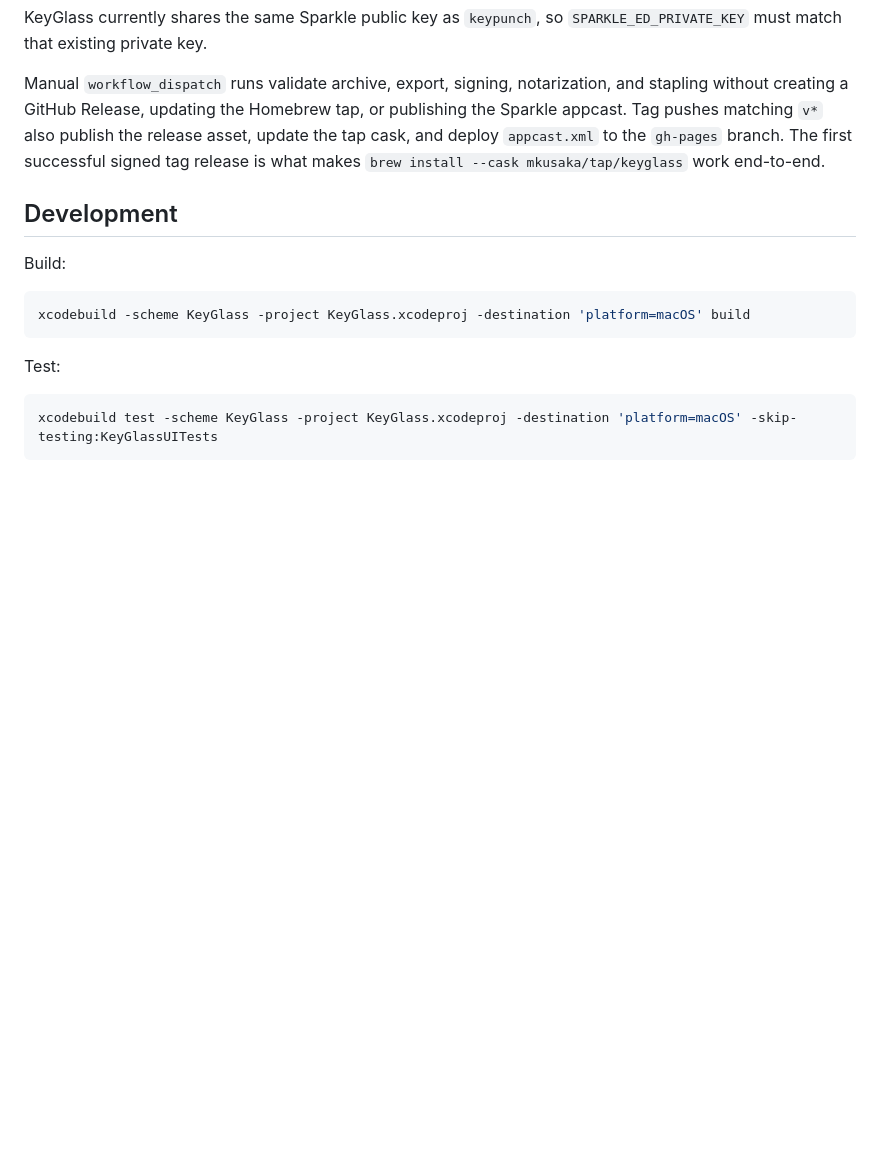
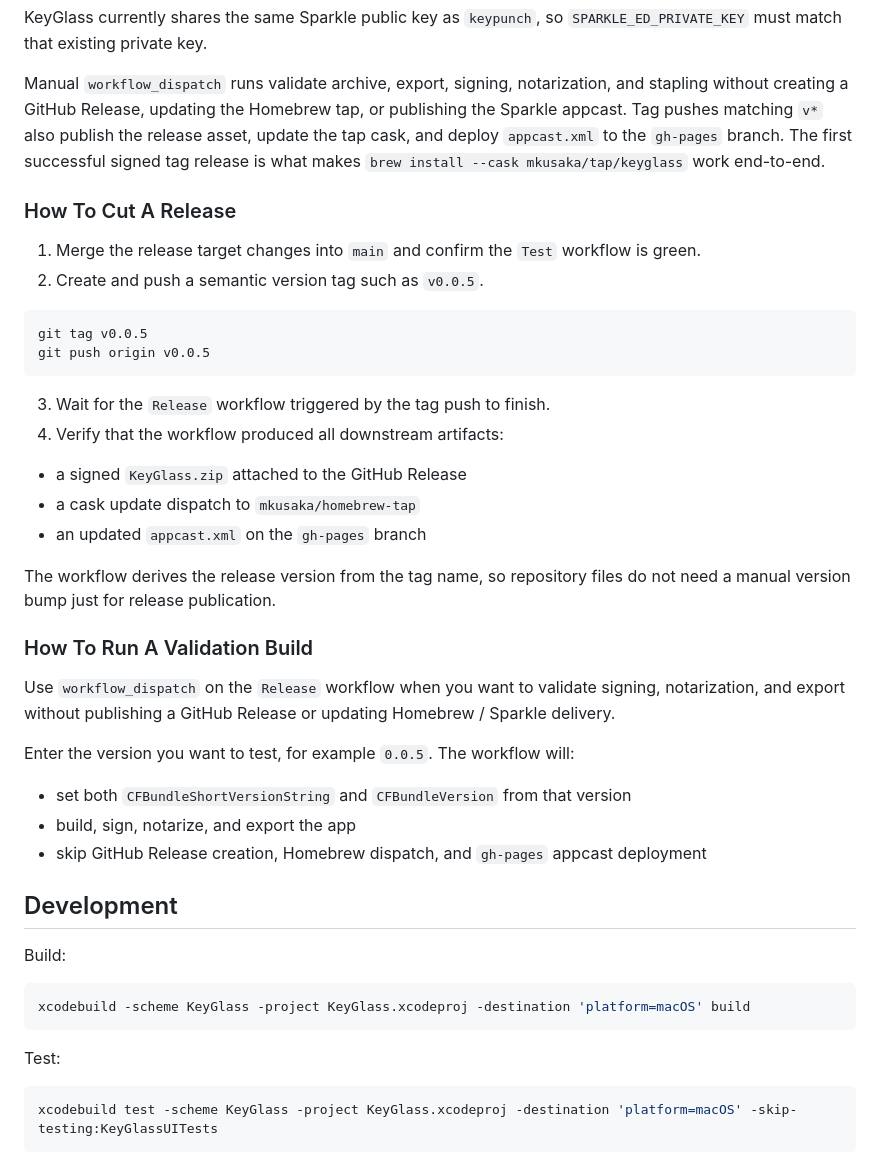
Before and after one commit to mkusaka/KeyGlass, a Markdown page: README.md, the part around the change. Rendered like a GitHub page; blank space fills up the shorter version.

Commit message:
docs: Document release workflow

````diff
--- a/README.md
+++ b/README.md
@@ -85,6 +85,34 @@ KeyGlass currently shares the same Sparkle public key as `keypunch`, so `SPARKLE
 
 Manual `workflow_dispatch` runs validate archive, export, signing, notarization, and stapling without creating a GitHub Release, updating the Homebrew tap, or publishing the Sparkle appcast. Tag pushes matching `v*` also publish the release asset, update the tap cask, and deploy `appcast.xml` to the `gh-pages` branch. The first successful signed tag release is what makes `brew install --cask mkusaka/tap/keyglass` work end-to-end.
 
+### How To Cut A Release
+
+1. Merge the release target changes into `main` and confirm the `Test` workflow is green.
+2. Create and push a semantic version tag such as `v0.0.5`.
+
+```bash
+git tag v0.0.5
+git push origin v0.0.5
+```
+
+3. Wait for the `Release` workflow triggered by the tag push to finish.
+4. Verify that the workflow produced all downstream artifacts:
+- a signed `KeyGlass.zip` attached to the GitHub Release
+- a cask update dispatch to `mkusaka/homebrew-tap`
+- an updated `appcast.xml` on the `gh-pages` branch
+
+The workflow derives the release version from the tag name, so repository files do not need a manual version bump just for release publication.
+
+### How To Run A Validation Build
+
+Use `workflow_dispatch` on the `Release` workflow when you want to validate signing, notarization, and export without publishing a GitHub Release or updating Homebrew / Sparkle delivery.
+
+Enter the version you want to test, for example `0.0.5`. The workflow will:
+
+- set both `CFBundleShortVersionString` and `CFBundleVersion` from that version
+- build, sign, notarize, and export the app
+- skip GitHub Release creation, Homebrew dispatch, and `gh-pages` appcast deployment
+
 ## Development
 
 Build:
````
